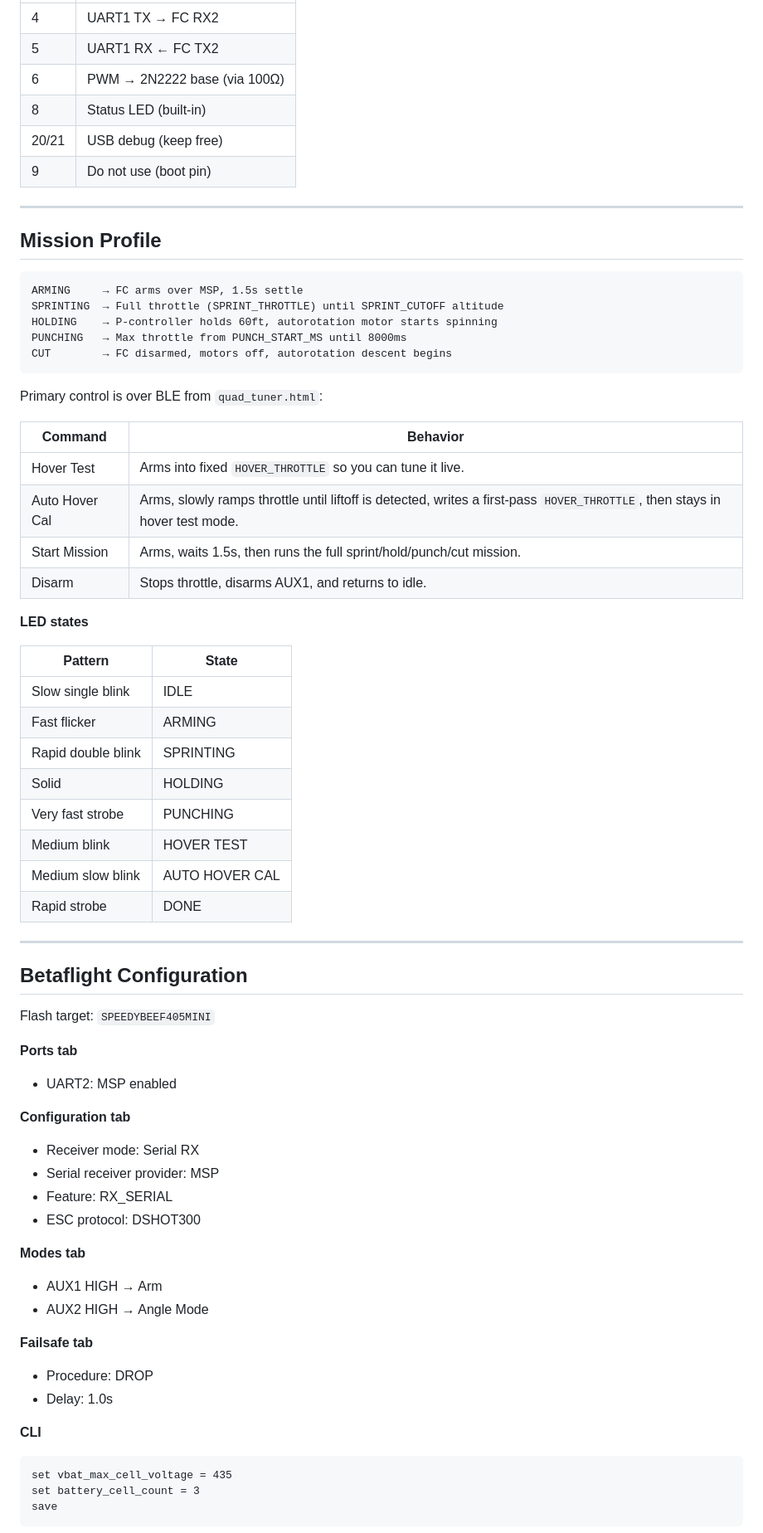
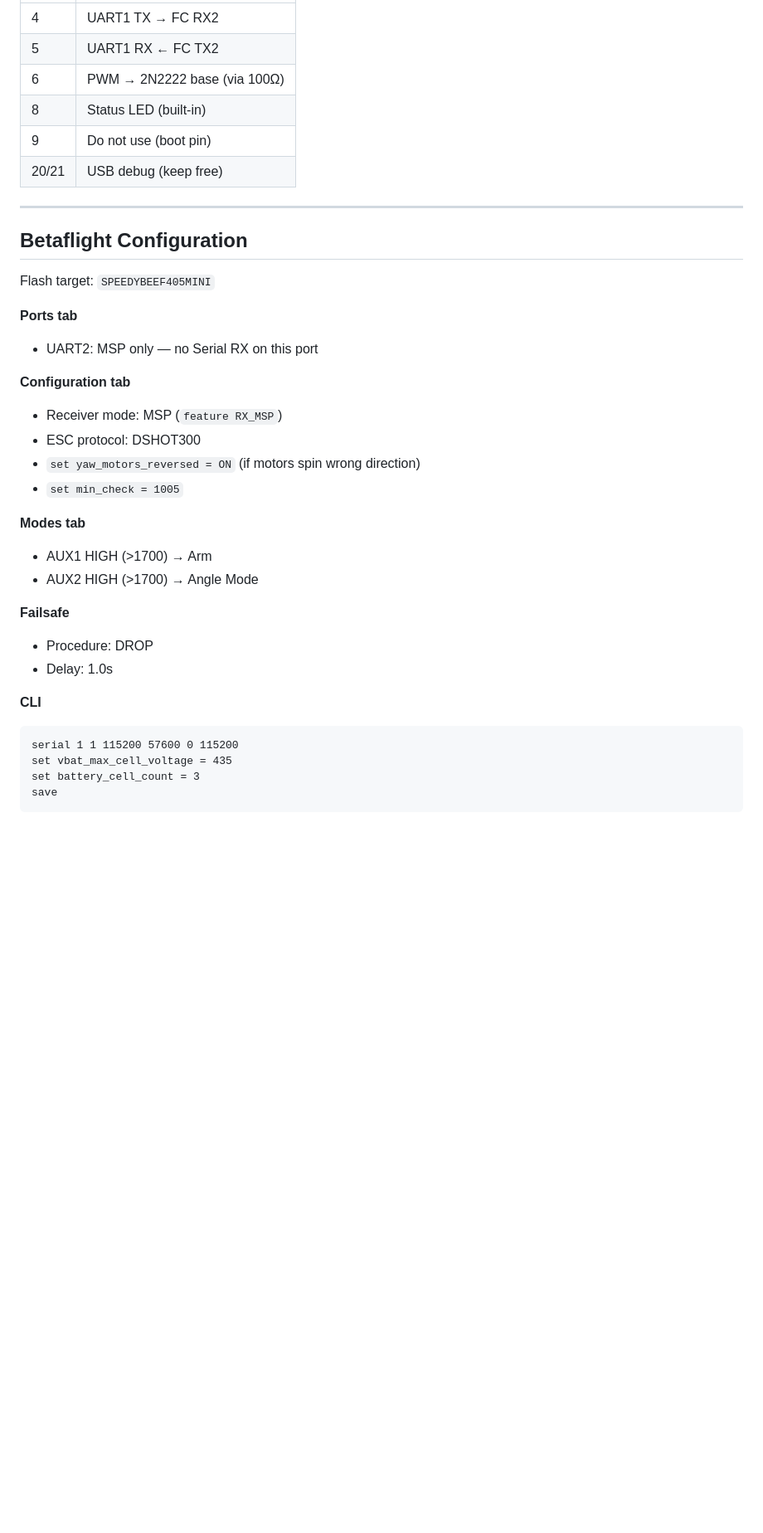
Before and after one commit to RyanHailey21/esp32_drone, a Markdown page: README.md, the part around one of its changes. Shown at 83% size. GitHub-like rendering; blank space fills up the shorter version.

````diff
--- a/README.md
+++ b/README.md
@@ -119,41 +50,8 @@ NPN transistor circuit (brushed autorotation motor):
 | 5 | UART1 RX ← FC TX2 |
 | 6 | PWM → 2N2222 base (via 100Ω) |
 | 8 | Status LED (built-in) |
+| 9 | Do not use (boot pin) |
 | 20/21 | USB debug (keep free) |
-| 9 | Do not use (boot pin) |
-
----
-
-## Mission Profile
-
-```
-ARMING     → FC arms over MSP, 1.5s settle
-SPRINTING  → Full throttle (SPRINT_THROTTLE) until SPRINT_CUTOFF altitude
-HOLDING    → P-controller holds 60ft, autorotation motor starts spinning
-PUNCHING   → Max throttle from PUNCH_START_MS until 8000ms
-CUT        → FC disarmed, motors off, autorotation descent begins
-```
-
-Primary control is over BLE from `quad_tuner.html`:
-
-| Command | Behavior |
-|---|---|
-| Hover Test | Arms into fixed `HOVER_THROTTLE` so you can tune it live. |
-| Auto Hover Cal | Arms, slowly ramps throttle until liftoff is detected, writes a first-pass `HOVER_THROTTLE`, then stays in hover test mode. |
-| Start Mission | Arms, waits 1.5s, then runs the full sprint/hold/punch/cut mission. |
-| Disarm | Stops throttle, disarms AUX1, and returns to idle. |
-**LED states**
-
-| Pattern | State |
-|---|---|
-| Slow single blink | IDLE |
-| Fast flicker | ARMING |
-| Rapid double blink | SPRINTING |
-| Solid | HOLDING |
-| Very fast strobe | PUNCHING |
-| Medium blink | HOVER TEST |
-| Medium slow blink | AUTO HOVER CAL |
-| Rapid strobe | DONE |
 
 ---
 
@@ -162,24 +60,25 @@ Primary control is over BLE from `quad_tuner.html`:
 Flash target: `SPEEDYBEEF405MINI`
 
 **Ports tab**
-- UART2: MSP enabled
+- UART2: MSP only — no Serial RX on this port
 
 **Configuration tab**
-- Receiver mode: Serial RX
-- Serial receiver provider: MSP
-- Feature: RX_SERIAL
+- Receiver mode: MSP (`feature RX_MSP`)
 - ESC protocol: DSHOT300
+- `set yaw_motors_reversed = ON` (if motors spin wrong direction)
+- `set min_check = 1005`
 
 **Modes tab**
-- AUX1 HIGH → Arm
-- AUX2 HIGH → Angle Mode
+- AUX1 HIGH (>1700) → Arm
+- AUX2 HIGH (>1700) → Angle Mode
 
-**Failsafe tab**
+**Failsafe**
 - Procedure: DROP
 - Delay: 1.0s
 
 **CLI**
 ```
+serial 1 1 115200 57600 0 115200
 set vbat_max_cell_voltage = 435
 set battery_cell_count = 3
 save
````
Also changed, not shown: other parts of README.md (+253 -127 lines), architecture.md (deleted, +0 -119 lines).
